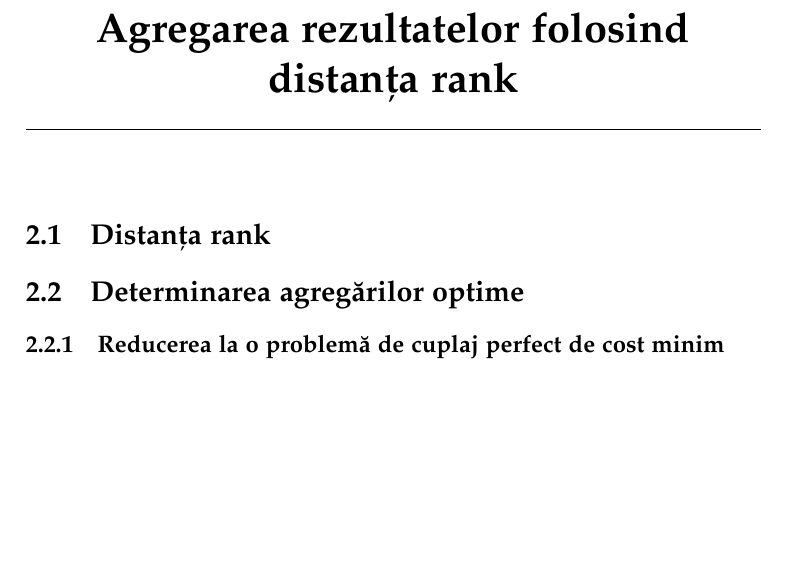
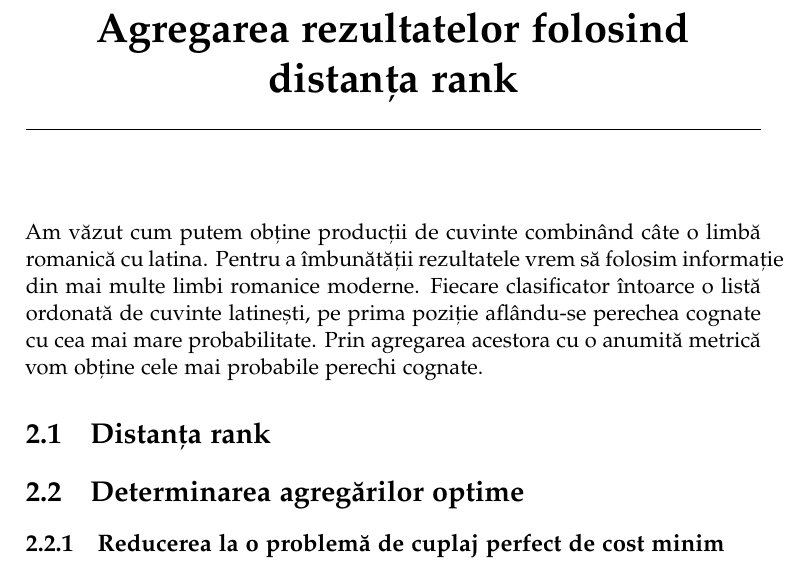
Before and after one commit to mapaaa/bachelors-thesis, a LaTeX thesis (thesis/thesis.tex, which reads thesis/rankdistance.tex): part of page 11 of 15, cut so that both start at the same text, the shorter picture padded with empty space. Compiled offline with pdfLaTeX.

Commit message:
Rank distance aggregation introduction

```diff
--- a/thesis/rankdistance.tex
+++ b/thesis/rankdistance.tex
@@ -1,5 +1,11 @@
 \chapter{Agregarea rezultatelor folosind distanța rank}
+Am văzut cum putem obține producții de cuvinte combinând câte o limbă romanică cu latina.
+Pentru a îmbunătății rezultatele vrem să folosim informație din mai multe limbi romanice
+moderne. Fiecare clasificator întoarce o listă ordonată de cuvinte latinești, pe prima
+poziție aflându-se perechea cognate cu cea mai mare probabilitate. Prin agregarea acestora
+cu o anumită metrică vom obține cele mai probabile perechi cognate.
 \section{Distanța rank}
+
 \section{Determinarea agregărilor optime}
 \subsection{Reducerea la o problemă de cuplaj perfect de cost minim}
 \subsection{Calcularea tuturor agregărilor optime}
```
